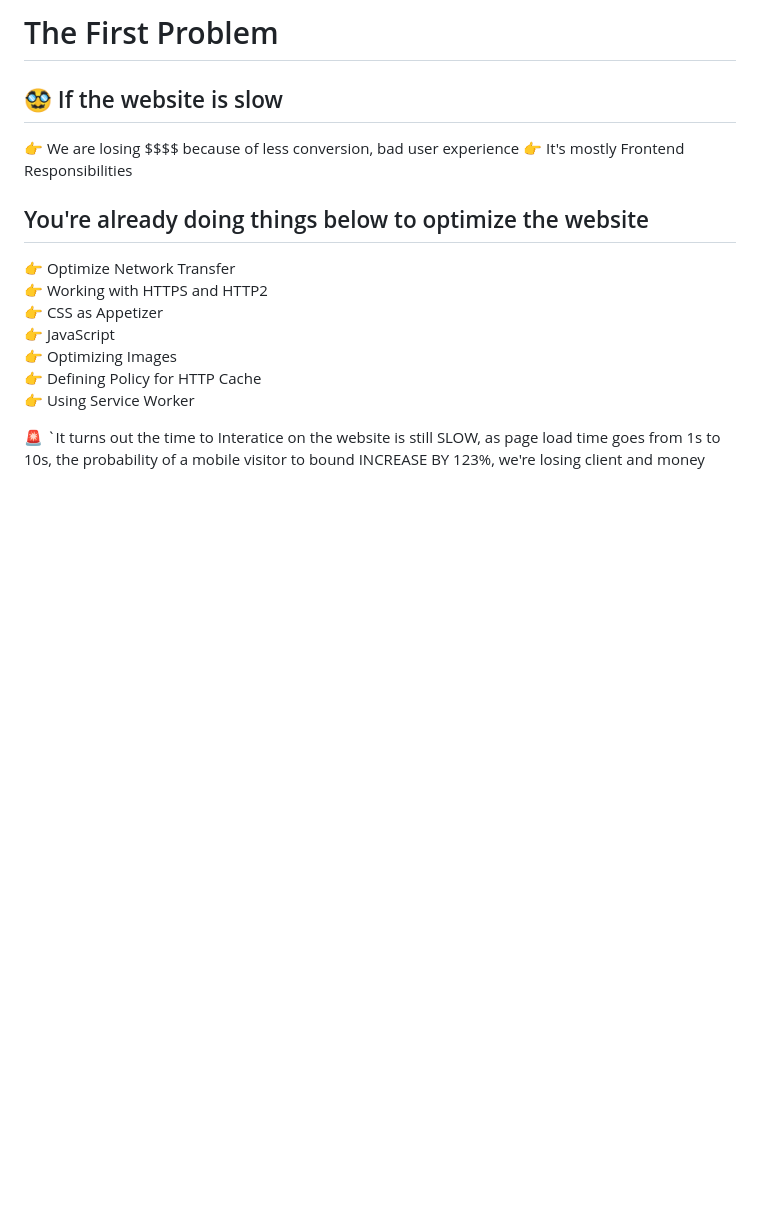
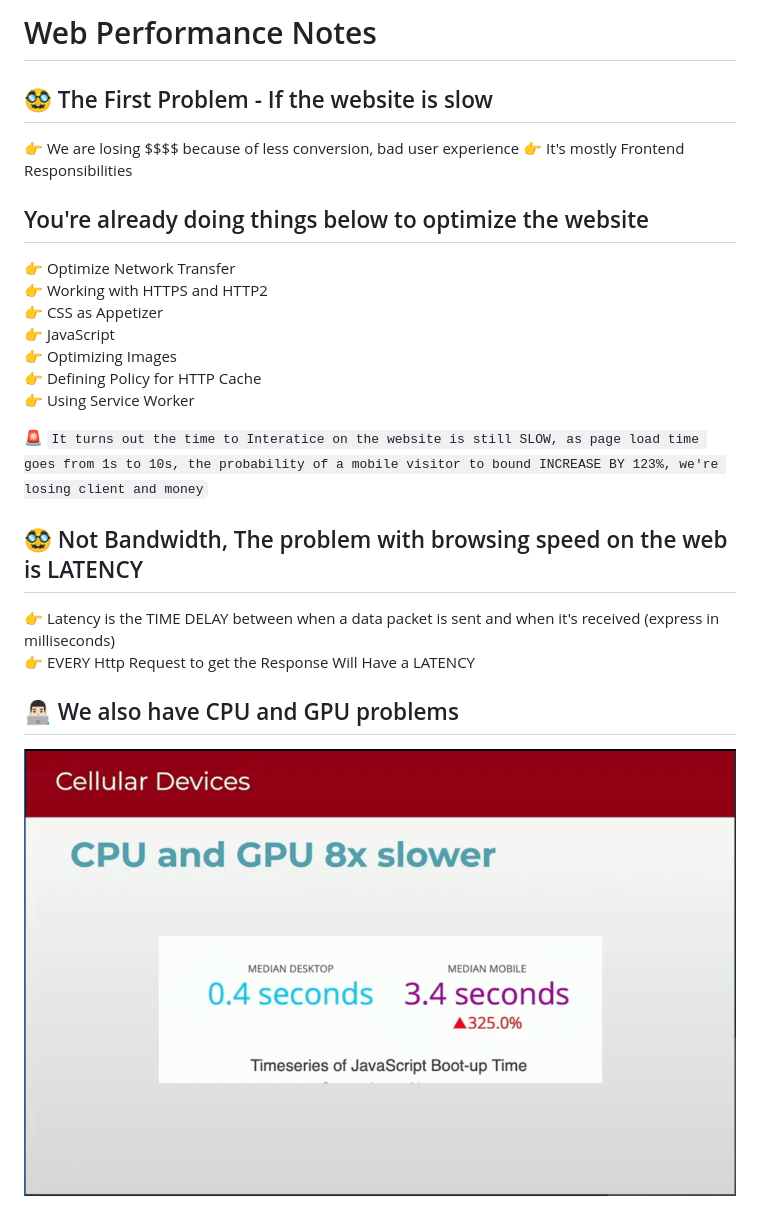
Before and after one commit to howardsolutions/web-performance, a Markdown page: adv-webpref/README.md, the part around the change. Rendered like a GitHub page; pictures changed too: adv-webpref/images/CpuGpu.png (added); blank space fills up the shorter version.

Commit message:
doc: notes on latency and state of mobile web

```diff
--- a/adv-webpref/README.md
+++ b/adv-webpref/README.md
@@ -1,6 +1,6 @@
-# The First Problem
+# Web Performance Notes
 
-## 🥸 If the website is slow
+## 🥸 The First Problem - If the website is slow
 
 👉 We are losing $$$$ because of less conversion, bad user experience
 👉 It's mostly Frontend Responsibilities
@@ -15,4 +15,13 @@
 👉 Defining Policy for HTTP Cache<br />
 👉 Using Service Worker
 
-🚨 `It turns out the time to Interatice on the website is still SLOW, as page load time goes from 1s to 10s, the probability of a mobile visitor to bound INCREASE BY 123%, we're losing client and money
+🚨 `It turns out the time to Interatice on the website is still SLOW, as page load time goes from 1s to 10s, the probability of a mobile visitor to bound INCREASE BY 123%, we're losing client and money`
+
+## 🥸 Not Bandwidth, The problem with browsing speed on the web is LATENCY
+
+👉 Latency is the TIME DELAY between when a data packet is sent and when it's received (express in milliseconds) <br />
+👉 EVERY Http Request to get the Response Will Have a LATENCY
+
+## 👨🏻‍💻 We also have CPU and GPU problems
+
+![CPU and GPU problems](/adv-webpref/images/CpuGpu.png)
```
